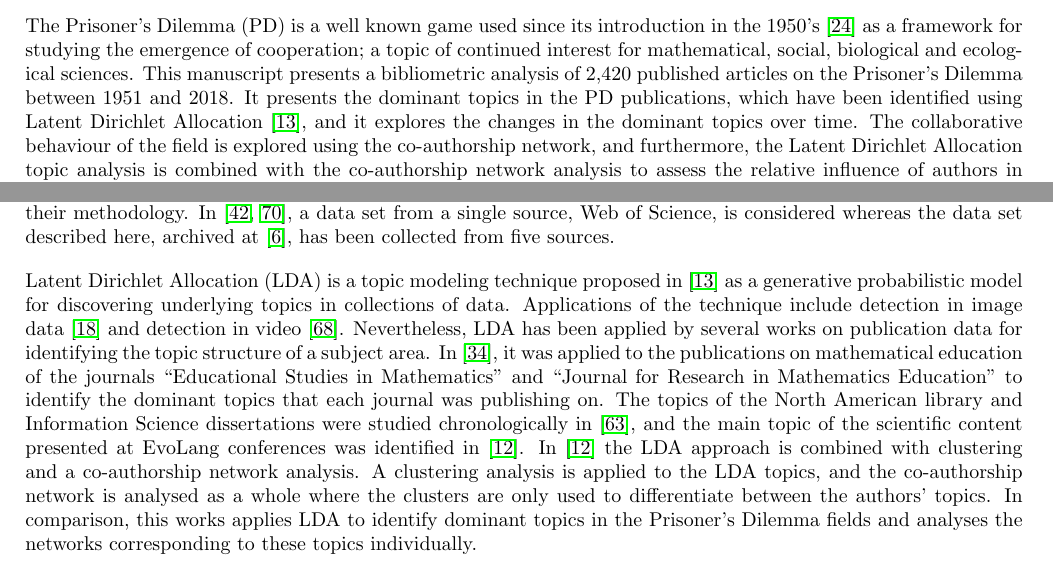
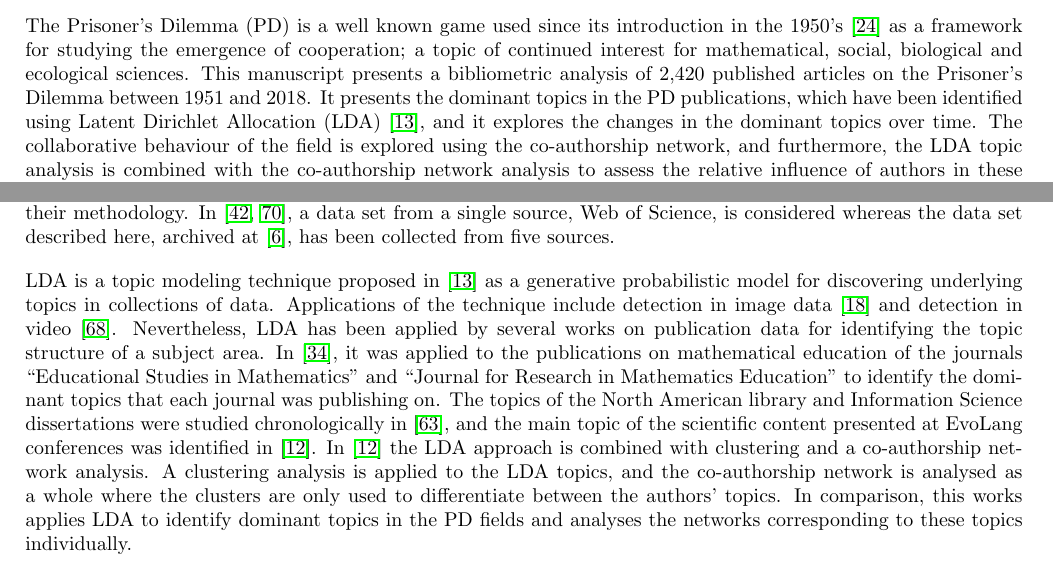
Before and after one commit to Nikoleta-v3/bibliometric-study-of-the-prisoners-dilemma, a LaTeX paper (main.tex): two parts of pages 1 and 2 of 21, joined at a grey line, cut so that both start at the same text. Compiled offline with pdfLaTeX; a LaTeX package or settings file that is missing is left out.

Commit message:
define abbreviation the first time and use afterwards

```diff
--- a/main.tex
+++ b/main.tex
@@ -80,10 +80,10 @@ social, biological and
 ecological sciences. This manuscript presents a bibliometric
 analysis of 2,420 published articles on the Prisoner's Dilemma between 1951 and
 2018. It presents the dominant topics in the PD publications, which have been
-identified using Latent Dirichlet Allocation~\cite{Blei2003}, and it explores the changes in the
+identified using Latent Dirichlet Allocation (LDA)~\cite{Blei2003}, and it explores the changes in the
 dominant topics over time. The collaborative behaviour of the field is explored
-using the co-authorship network, and furthermore, the Latent Dirichlet
-Allocation topic analysis is combined with the co-authorship network analysis to assess
+using the co-authorship network, and furthermore, the LDA
+topic analysis is combined with the co-authorship network analysis to assess
 the relative influence of authors in these topics. Assessing the collaborative
 behaviour of the field of collaboration itself is the main aim of this work.
 
@@ -127,7 +127,7 @@ In \cite{Liu2015, youngblood2018}, a data set from a
 single source, Web of Science, is considered whereas the data set described here, archived
 at~\cite{pd_data_2018}, has been collected from five sources.
 
-Latent Dirichlet Allocation (LDA) is a topic modeling technique proposed
+LDA is a topic modeling technique proposed
 in~\cite{Blei2003} as a generative probabilistic model for discovering
 underlying topics in collections of data.
 Applications of the technique include detection in image data~\cite{
@@ -145,7 +145,7 @@ clustering and a co-authorship network analysis. A clustering analysis is
 applied to the LDA topics, and the co-authorship network is analysed as a whole
 where the clusters are only used to differentiate between the authors' topics.
 In comparison, this works applies
-LDA to identify dominant topics in the Prisoner's Dilemma fields and analyses
+LDA to identify dominant topics in the PD fields and analyses
 the networks corresponding to these topics individually.
 
 The methodology used in this manuscript (including the data collection) is
```
Also changed, not shown: main.tex (2 more changed lines).
